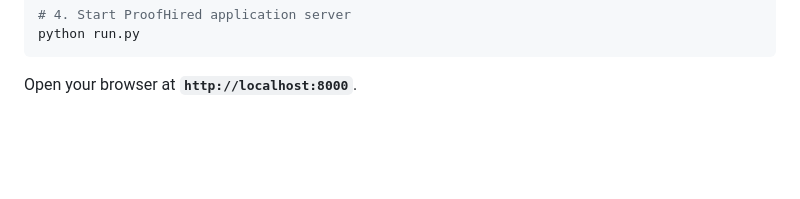
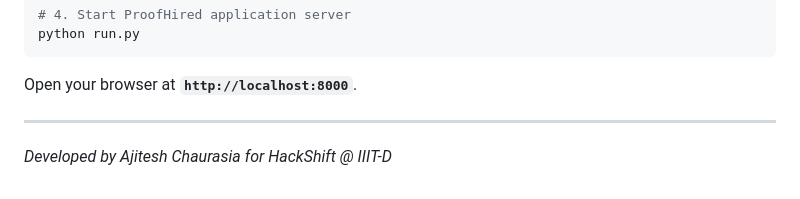
Before and after one commit to DynamicLinker/Hackshift-2026, a Markdown page: README.md, the part around the change. Drawn GitHub-style; blank space fills up the shorter version.

````diff
--- a/README.md
+++ b/README.md
@@ -133,3 +133,9 @@ pip install -r requirements.txt
 python run.py
 ```
 Open your browser at **`http://localhost:8000`**.
+
+
+---
+
+_Developed by Ajitesh Chaurasia_
+_for HackShift @ IIIT-D_
````
